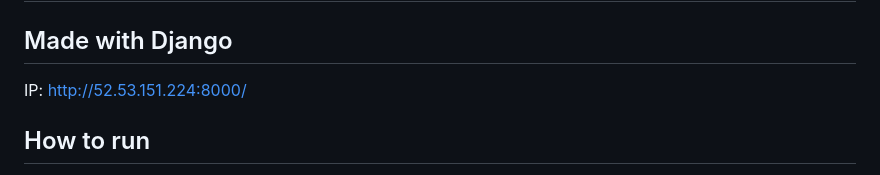
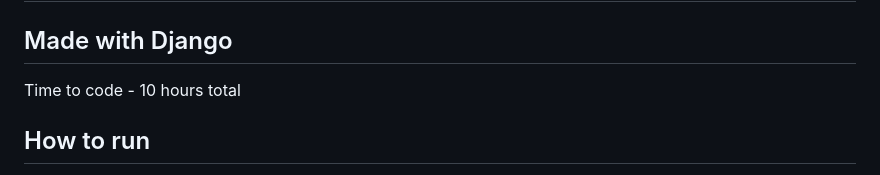
Before and after one commit to ejinian/flashcard-app, a Markdown page: README.md, the part around the change. GitHub-like rendering.

```diff
--- a/README.md
+++ b/README.md
@@ -1,7 +1,7 @@
 # Flashcard App Documentation
 ## Made with Django
 
-IP: http://52.53.151.224:8000/
+Time to code - 10 hours total
 
 ## How to run
 1. Install python3 and pip3
```
